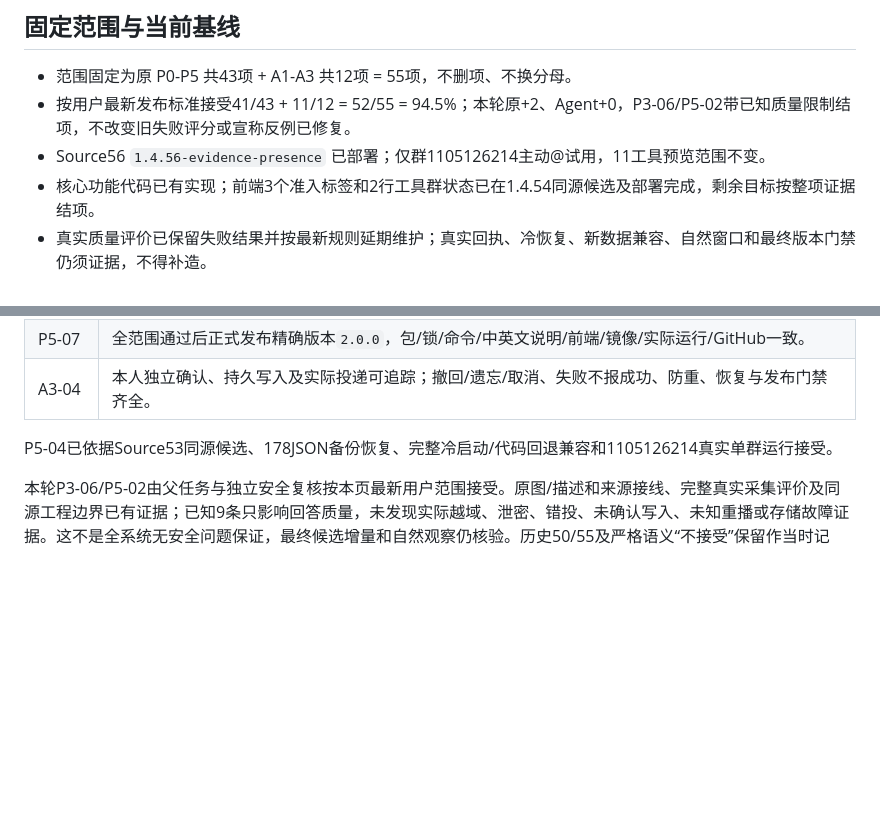
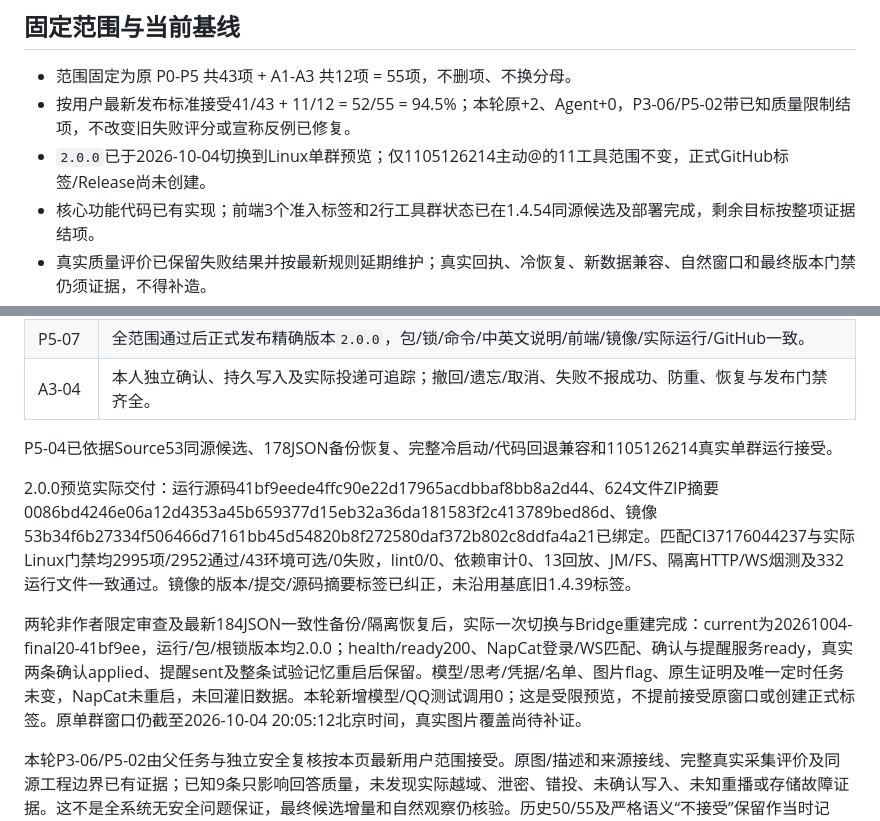
Before and after one commit to awaa4962-coder/qqbot-core, a Markdown page: deploy/linux/FINISH-2.0.0.md, 2 parts joined by grey strips. GitHub-like rendering; blank space fills up the shorter version.

Commit message:
docs(linux): record tested 2.0.0 live preview and retained state

```diff
--- a/deploy/linux/FINISH-2.0.0.md
+++ b/deploy/linux/FINISH-2.0.0.md
@@ -30,7 +30,7 @@ P3-06按已实现的原图/描述/相关来源接线和工程边界验收，P5-0
 
 - 范围固定为原 P0-P5 共43项 + A1-A3 共12项 = 55项，不删项、不换分母。
 - 按用户最新发布标准接受41/43 + 11/12 = 52/55 = 94.5%；本轮原+2、Agent+0，P3-06/P5-02带已知质量限制结项，不改变旧失败评分或宣称反例已修复。
-- Source56 `1.4.56-evidence-presence` 已部署；仅群1105126214主动@试用，11工具预览范围不变。
+- `2.0.0`已于2026-10-04切换到Linux单群预览；仅1105126214主动@的11工具范围不变，正式GitHub标签/Release尚未创建。
 - 核心功能代码已有实现；前端3个准入标签和2行工具群状态已在1.4.54同源候选及部署完成，剩余目标按整项证据结项。
 - 真实质量评价已保留失败结果并按最新规则延期维护；真实回执、冷恢复、新数据兼容、自然窗口和最终版本门禁仍须证据，不得补造。
 
@@ -43,6 +43,10 @@ P3-06按已实现的原图/描述/相关来源接线和工程边界验收，P5-0
 | A3-04 | 本人独立确认、持久写入及实际投递可追踪；撤回/遗忘/取消、失败不报成功、防重、恢复与发布门禁齐全。 |
 
 P5-04已依据Source53同源候选、178JSON备份恢复、完整冷启动/代码回退兼容和1105126214真实单群运行接受。
+
+2.0.0预览实际交付：运行源码41bf9eede4ffc90e22d17965acdbbaf8bb8a2d44、624文件ZIP摘要0086bd4246e06a12d4353a45b659377d15eb32a36da181583f2c413789bed86d、镜像53b34f6b27334f506466d7161bb45d54820b8f272580daf372b802c8ddfa4a21已绑定。匹配CI37176044237与实际Linux门禁均2995项/2952通过/43环境可选/0失败，lint0/0、依赖审计0、13回放、JM/FS、隔离HTTP/WS烟测及332运行文件一致通过。镜像的版本/提交/源码摘要标签已纠正，未沿用基底旧1.4.39标签。
+
+两轮非作者限定审查及最新184JSON一致性备份/隔离恢复后，实际一次切换与Bridge重建完成：current为20261004-final20-41bf9ee，运行/包/根锁版本均2.0.0；health/ready200、NapCat登录/WS匹配、确认与提醒服务ready，真实两条确认applied、提醒sent及整条试验记忆重启后保留。模型/思考/凭据/名单、图片flag、原生证明及唯一定时任务未变，NapCat未重启，未回灌旧数据。本轮新增模型/QQ测试调用0；这是受限预览，不提前接受原窗口或创建正式标签。原单群窗口仍截至2026-10-04 20:05:12北京时间，真实图片覆盖尚待补证。
 
 本轮P3-06/P5-02由父任务与独立安全复核按本页最新用户范围接受。原图/描述和来源接线、完整真实采集评价及同源工程边界已有证据；已知9条只影响回答质量，未发现实际越域、泄密、错投、未确认写入、未知重播或存储故障证据。这不是全系统无安全问题保证，最终候选增量和自然观察仍核验。历史50/55及严格语义“不接受”保留作当时记录，以本节最新发布标准计数为准。
 该项不要求P5-05观察窗口结束或全部Agent工具试用；上述独立要求继续保留，新候选仍执行必要同源门禁。
```
Also changed, not shown: deploy/linux/AGENT-PLAN.md (+2 -0 lines), deploy/linux/ROADMAP.md (+2 -0 lines).
